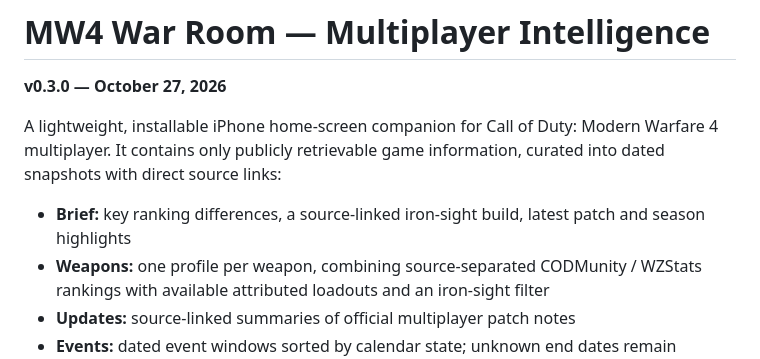
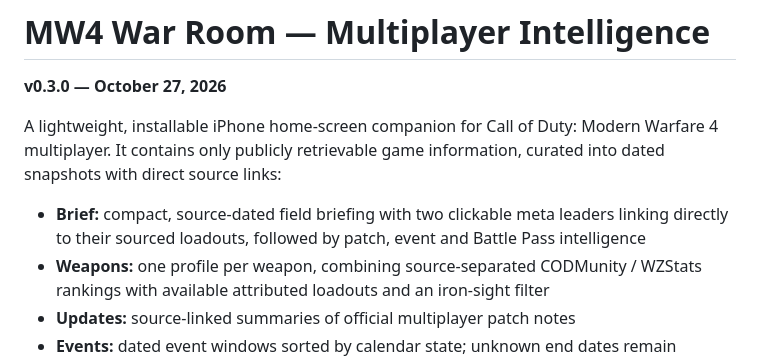
Before and after one commit to zy65h95wjn-netizen/mw4-war-room, a Markdown page: README.md, the part around the change. GitHub-like rendering.

Commit message:
Update feature description

```diff
--- a/README.md
+++ b/README.md
@@ -4,7 +4,7 @@
 
 A lightweight, installable iPhone home-screen companion for Call of Duty: Modern Warfare 4 multiplayer. It contains only publicly retrievable game information, curated into dated snapshots with direct source links:
 
-- **Brief:** key ranking differences, a source-linked iron-sight build, latest patch and season highlights
+- **Brief:** compact, source-dated field briefing with two clickable meta leaders linking directly to their sourced loadouts, followed by patch, event and Battle Pass intelligence
 - **Weapons:** one profile per weapon, combining source-separated CODMunity / WZStats rankings with available attributed loadouts and an iron-sight filter
 - **Updates:** source-linked summaries of official multiplayer patch notes
 - **Events:** dated event windows sorted by calendar state; unknown end dates remain unverified, and a published time window does not claim in-game availability
```
